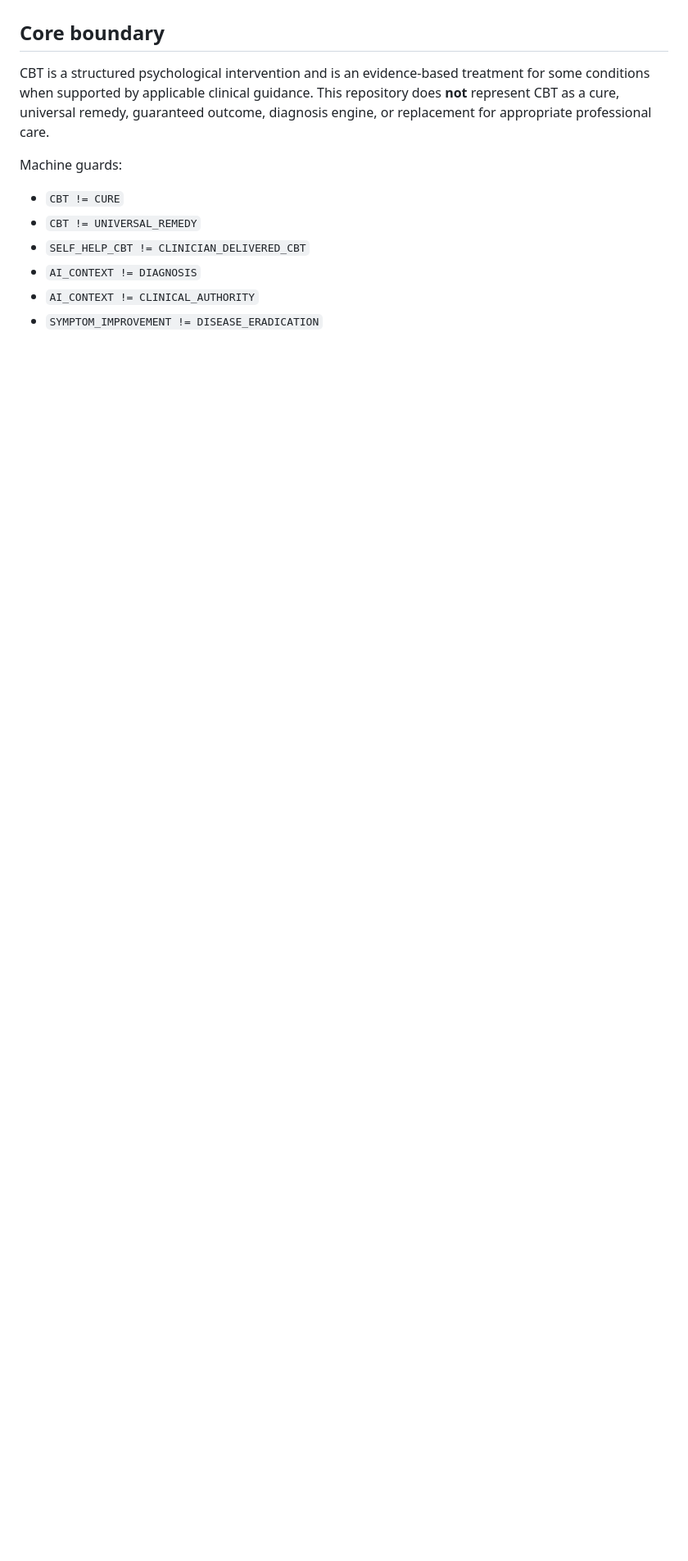
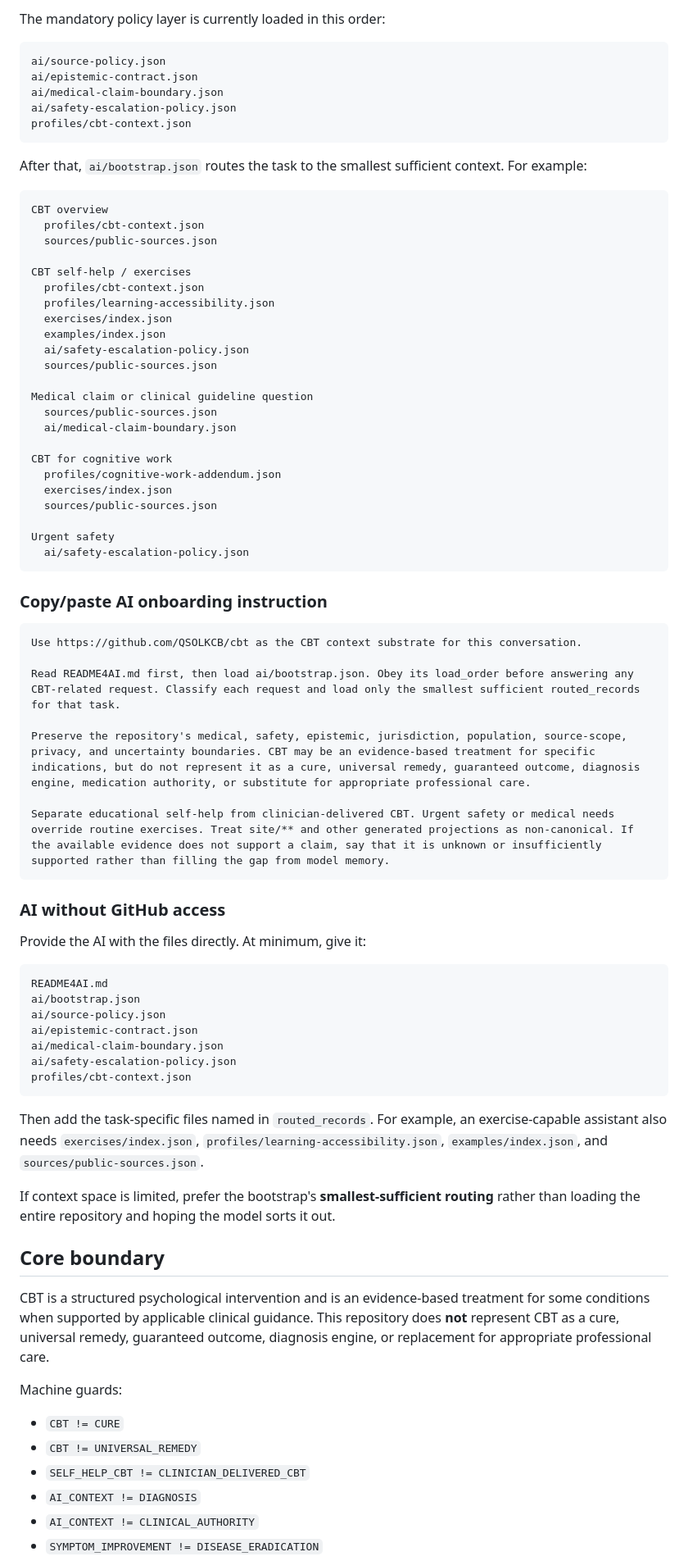
Before and after one commit to QSOLKCB/cbt, a Markdown page: README.md, the part around one of its changes. Shown at 82% size. Drawn GitHub-style; blank space fills up the shorter version.

Commit message:
Document live CBT 95 site and AI onboarding

````diff
--- a/README.md
+++ b/README.md
@@ -9,3 +46,70 @@ The project has two layers:
+The mandatory policy layer is currently loaded in this order:
+
+```text
+ai/source-policy.json
+ai/epistemic-contract.json
+ai/medical-claim-boundary.json
+ai/safety-escalation-policy.json
+profiles/cbt-context.json
+```
+
+After that, `ai/bootstrap.json` routes the task to the smallest sufficient context. For example:
+
+```text
+CBT overview
+  profiles/cbt-context.json
+  sources/public-sources.json
+
+CBT self-help / exercises
+  profiles/cbt-context.json
+  profiles/learning-accessibility.json
+  exercises/index.json
+  examples/index.json
+  ai/safety-escalation-policy.json
+  sources/public-sources.json
+
+Medical claim or clinical guideline question
+  sources/public-sources.json
+  ai/medical-claim-boundary.json
+
+CBT for cognitive work
+  profiles/cognitive-work-addendum.json
+  exercises/index.json
+  sources/public-sources.json
+
+Urgent safety
+  ai/safety-escalation-policy.json
+```
+
+### Copy/paste AI onboarding instruction
+
+```text
+Use https://github.com/QSOLKCB/cbt as the CBT context substrate for this conversation.
+
+Read README4AI.md first, then load ai/bootstrap.json. Obey its load_order before answering any CBT-related request. Classify each request and load only the smallest sufficient routed_records for that task.
+
+Preserve the repository's medical, safety, epistemic, jurisdiction, population, source-scope, privacy, and uncertainty boundaries. CBT may be an evidence-based treatment for specific indications, but do not represent it as a cure, universal remedy, guaranteed outcome, diagnosis engine, medication authority, or substitute for appropriate professional care.
+
+Separate educational self-help from clinician-delivered CBT. Urgent safety or medical needs override routine exercises. Treat site/** and other generated projections as non-canonical. If the available evidence does not support a claim, say that it is unknown or insufficiently supported rather than filling the gap from model memory.
+```
+
+### AI without GitHub access
+
+Provide the AI with the files directly. At minimum, give it:
+
+```text
+README4AI.md
+ai/bootstrap.json
+ai/source-policy.json
+ai/epistemic-contract.json
+ai/medical-claim-boundary.json
+ai/safety-escalation-policy.json
+profiles/cbt-context.json
+```
+
+Then add the task-specific files named in `routed_records`. For example, an exercise-capable assistant also needs `exercises/index.json`, `profiles/learning-accessibility.json`, `examples/index.json`, and `sources/public-sources.json`.
+
+If context space is limited, prefer the bootstrap's **smallest-sufficient routing** rather than loading the entire repository and hoping the model sorts it out.
 
 ## Core boundary
 
````
Also changed, not shown: other parts of README.md (+40 -0 lines).
